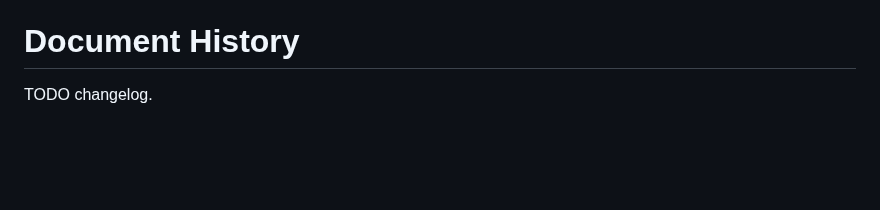
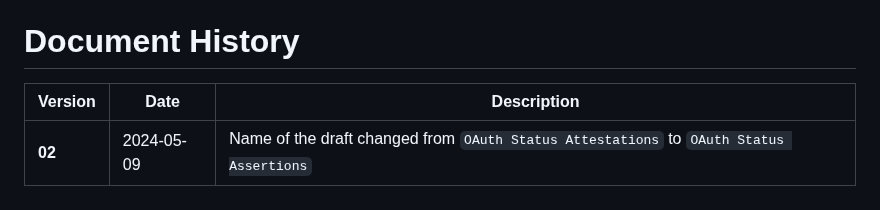
Before and after one commit to peppelinux/draft-demarco-oauth-status-assertions, a Markdown page: draft-demarco-oauth-status-attestations.md, the part around the change. Drawn GitHub-style; blank space fills up the shorter version.

Commit message:
Changelog section created
History/changelog section has been created. This commit solves issue #41

```diff
--- a/draft-demarco-oauth-status-attestations.md
+++ b/draft-demarco-oauth-status-attestations.md
@@ -616,4 +616,6 @@ We would like to thank:
 
 # Document History
 
-TODO changelog.
+| Version | Date | Description |
+| --- | --- | --- |
+| **02** | 2024-05-09 | Name of the draft changed from `OAuth Status Attestations` to `OAuth Status Assertions` |
```
